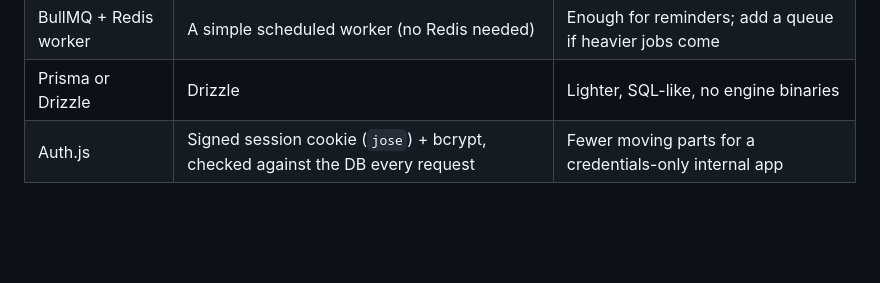
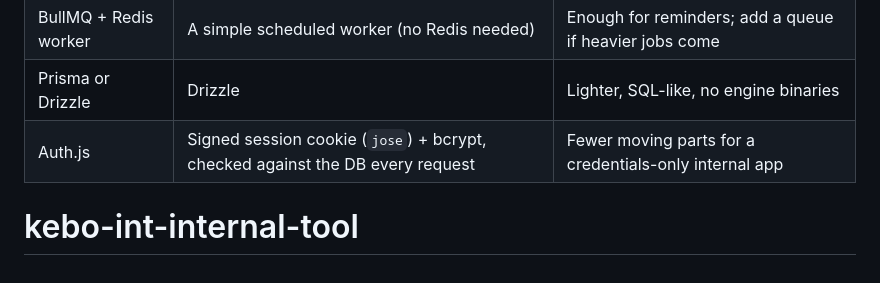
Before and after one commit to fawadeqbal/kebo-int-internal-tool, a Markdown page: README.md, the part around the change. Drawn GitHub-style; blank space fills up the shorter version.

```diff
--- a/README.md
+++ b/README.md
@@ -176,3 +176,4 @@ These were simplified to keep the first version small and easy to run; each sits
 | BullMQ + Redis worker | A simple scheduled worker (no Redis needed) | Enough for reminders; add a queue if heavier jobs come |
 | Prisma or Drizzle | Drizzle | Lighter, SQL-like, no engine binaries |
 | Auth.js | Signed session cookie (`jose`) + bcrypt, checked against the DB every request | Fewer moving parts for a credentials-only internal app |
+# kebo-int-internal-tool
```
